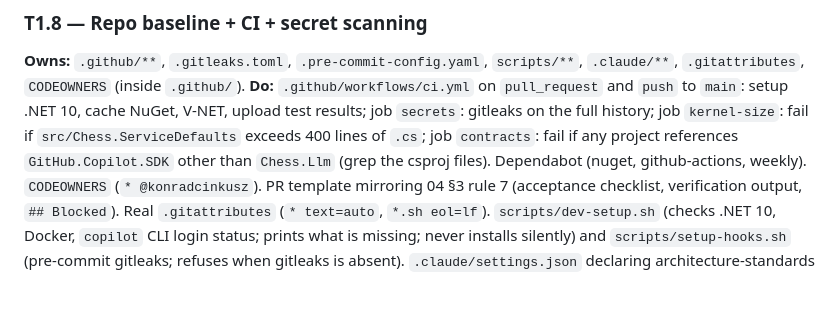
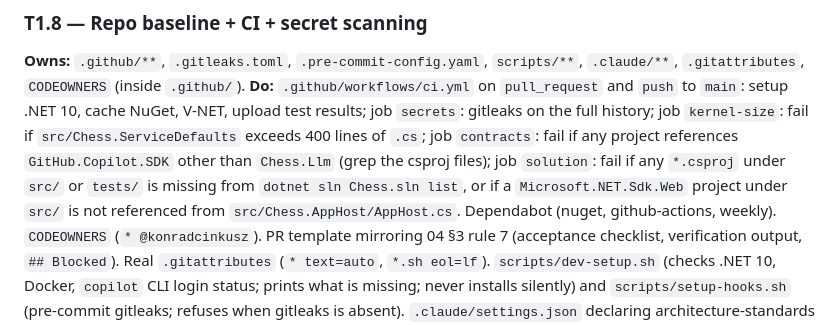
Before and after one commit to konradcinkusz/llm-multi-agent-chess, a Markdown page: docs/architecture/06-TASKS.md, the part around the change. GitHub-like rendering; blank space fills up the shorter version.

```diff
--- a/docs/architecture/06-TASKS.md
+++ b/docs/architecture/06-TASKS.md
@@ -297,7 +297,9 @@ custom `FactAttribute` that sets `Skip` — no new package).
 **Do:** `.github/workflows/ci.yml` on `pull_request` and `push` to `main`: setup .NET 10, cache
 NuGet, V-NET, upload test results; job `secrets`: gitleaks on the full history; job
 `kernel-size`: fail if `src/Chess.ServiceDefaults` exceeds 400 lines of `.cs`; job `contracts`:
-fail if any project references `GitHub.Copilot.SDK` other than `Chess.Llm` (grep the csproj files).
+fail if any project references `GitHub.Copilot.SDK` other than `Chess.Llm` (grep the csproj files);
+job `solution`: fail if any `*.csproj` under `src/` or `tests/` is missing from `dotnet sln Chess.sln list`,
+or if a `Microsoft.NET.Sdk.Web` project under `src/` is not referenced from `src/Chess.AppHost/AppHost.cs`.
 Dependabot (nuget, github-actions, weekly). `CODEOWNERS` (`* @konradcinkusz`).
 PR template mirroring 04 §3 rule 7 (acceptance checklist, verification output, `## Blocked`).
 Real `.gitattributes` (`* text=auto`, `*.sh eol=lf`). `scripts/dev-setup.sh` (checks .NET 10,
```
Also changed, not shown: docs/architecture/04-MIGRATION-PLAN.md (+11 -2 lines).
